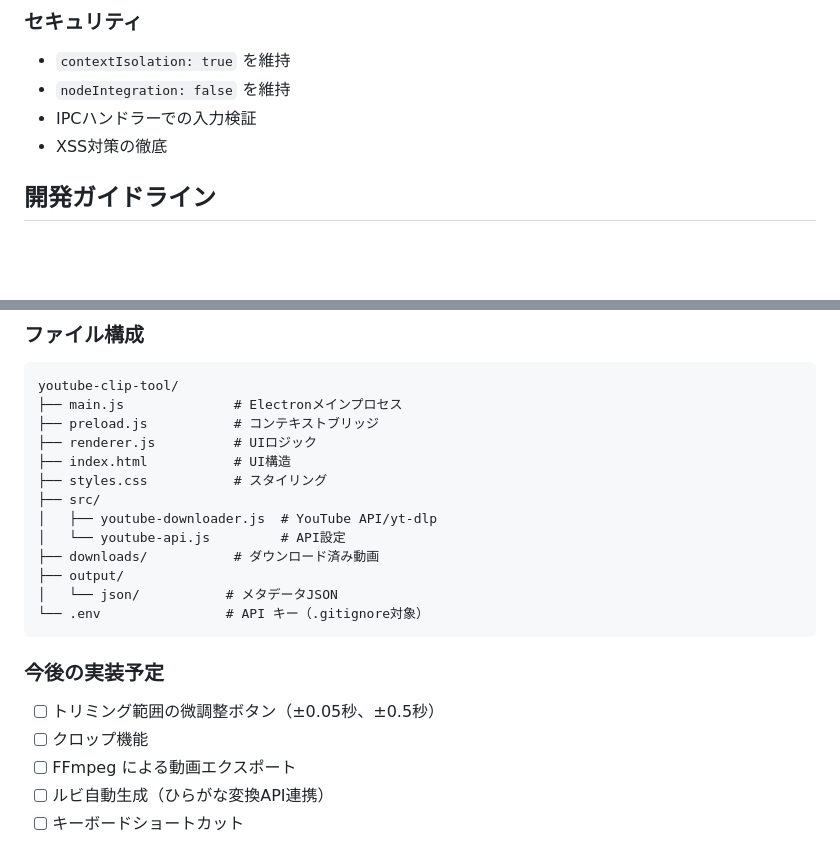
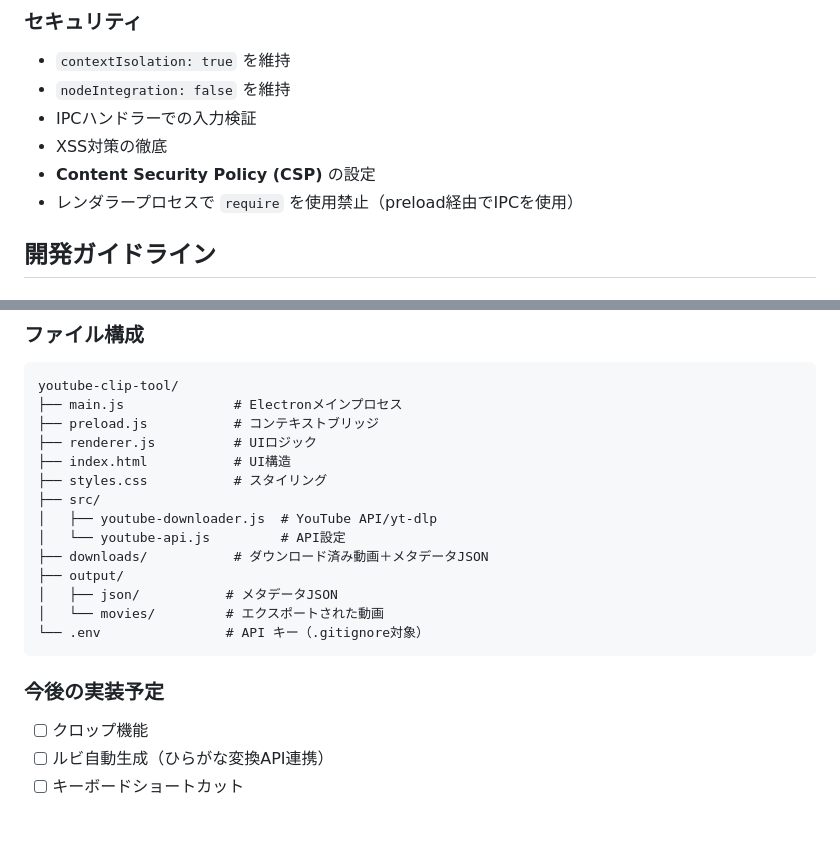
Before and after one commit to furen-button/youtube-clip-tool, a Markdown page: .github/copilot-instructions.md, 2 parts joined by grey strips. GitHub-like rendering; blank space fills up the shorter version.

````diff
--- a/.github/copilot-instructions.md
+++ b/.github/copilot-instructions.md
@@ -87,6 +104,8 @@ YouTube動画を検索・ダウンロードし、トリミング・編集して
 - `nodeIntegration: false` を維持
 - IPCハンドラーでの入力検証
 - XSS対策の徹底
+- **Content Security Policy (CSP)** の設定
+- レンダラープロセスで `require` を使用禁止（preload経由でIPCを使用）
 
 ## 開発ガイドライン
 
@@ -106,16 +125,15 @@ youtube-clip-tool/
 ├── src/
 │   ├── youtube-downloader.js  # YouTube API/yt-dlp
 │   └── youtube-api.js         # API設定
-├── downloads/           # ダウンロード済み動画
+├── downloads/           # ダウンロード済み動画＋メタデータJSON
 ├── output/
-│   └── json/           # メタデータJSON
+│   ├── json/           # メタデータJSON
+│   └── movies/         # エクスポートされた動画
 └── .env                # API キー（.gitignore対象）
 ```
 
 ### 今後の実装予定
-- [ ] トリミング範囲の微調整ボタン（±0.05秒、±0.5秒）
 - [ ] クロップ機能
-- [ ] FFmpeg による動画エクスポート
 - [ ] ルビ自動生成（ひらがな変換API連携）
 - [ ] キーボードショートカット
 
````
Also changed, not shown: other parts of .github/copilot-instructions.md (+28 -11 lines).
